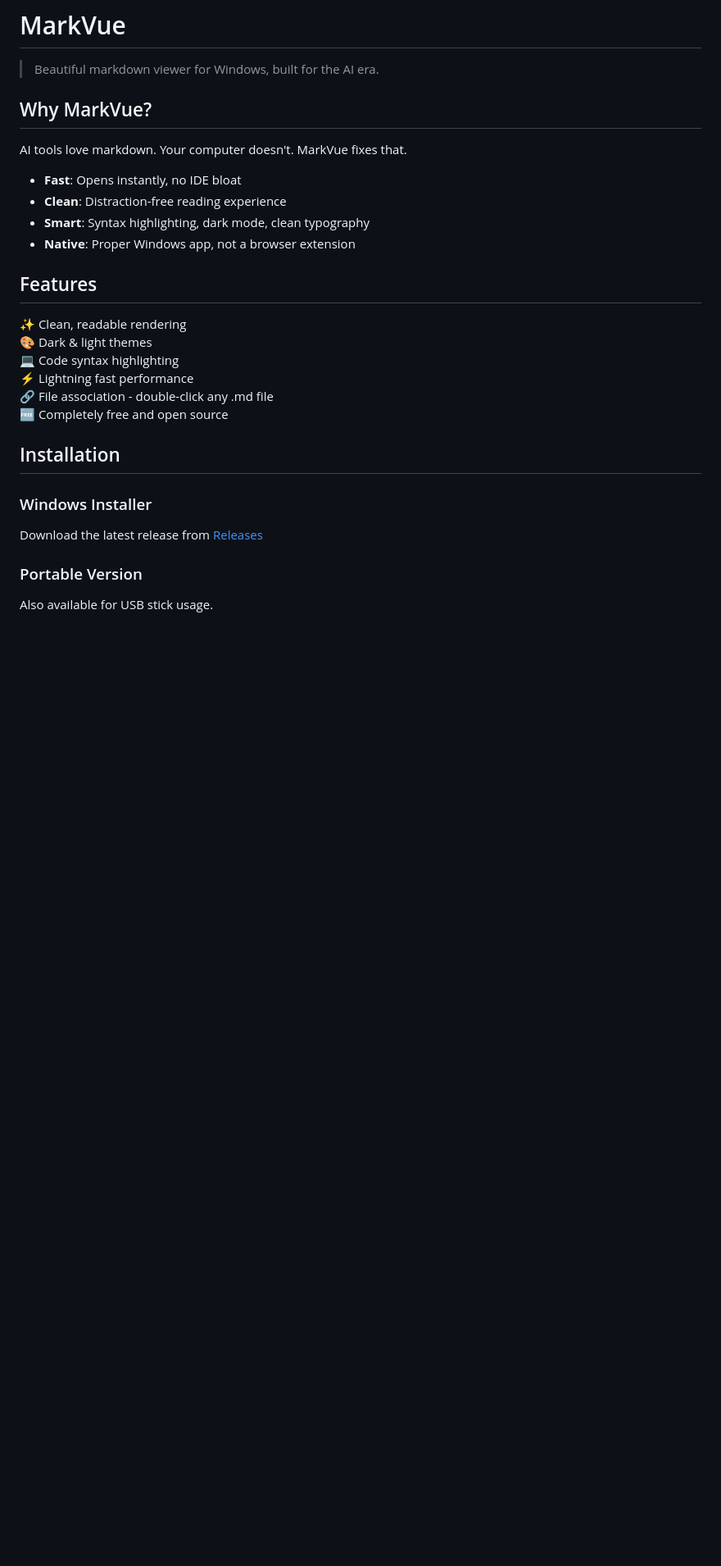
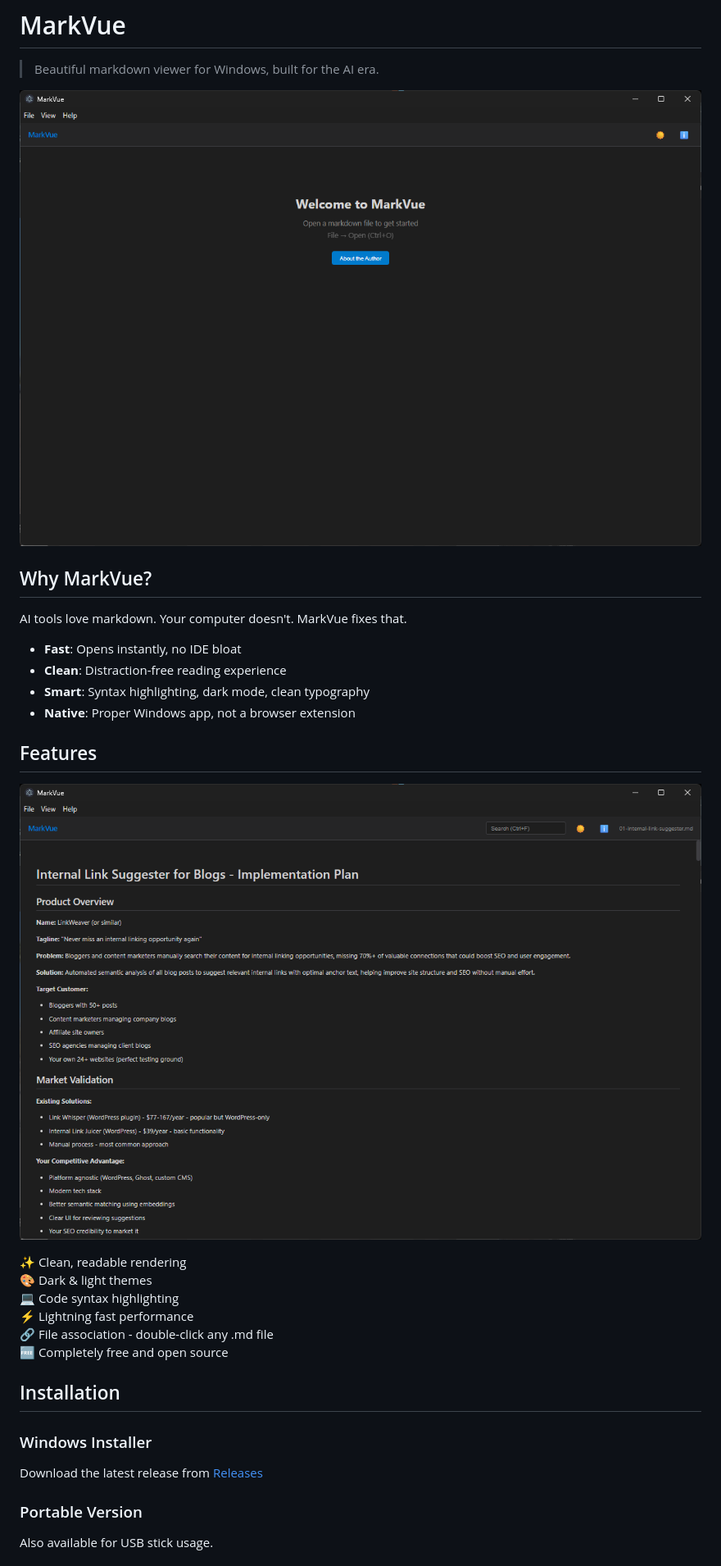
Before and after one commit to jeromeheuze/MarkVue, a Markdown page: README.md, the part around one of its changes. Shown at 82% size. Rendered like a GitHub page; pictures changed too: MarkVue-preview-2.png (added), MarkVue-preview.png (added); blank space fills up the shorter version.

```diff
--- a/README.md
+++ b/README.md
@@ -1,6 +1,8 @@
 # MarkVue
 
 > Beautiful markdown viewer for Windows, built for the AI era.
+
+![MarkVue-preview.png](MarkVue-preview.png)
 
 ## Why MarkVue?
 
@@ -12,6 +14,8 @@ AI tools love markdown. Your computer doesn't. MarkVue fixes that.
 - **Native**: Proper Windows app, not a browser extension
 
 ## Features
+
+![MarkVue-preview-2.png](MarkVue-preview-2.png)
 
 ✨ Clean, readable rendering
 🎨 Dark & light themes
```
Also changed, not shown: other parts of README.md (+1 -1 lines), _docs/GRAPHICS_CHECKLIST.md (added, +266 -0 lines), _docs/LINKEDIN_ARTICLE.md (added, +171 -0 lines), _docs/LINKEDIN_POST.md (added, +96 -0 lines), 5 other files.
